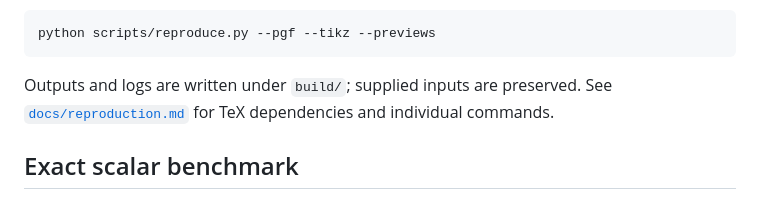
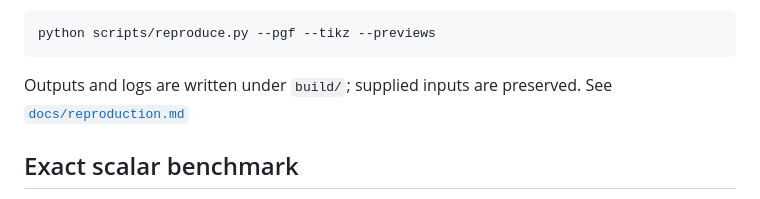
Before and after one commit to SaeedRazavikia/agentic-wireless-networks, a Markdown page: README.md, the part around the change. Rendered like a GitHub page.

Commit message:
Update output and log instructions in README
Clarified output and log information in README.

````diff
--- a/README.md
+++ b/README.md
@@ -36,7 +36,7 @@ The default Python task reproduces the overview with Matplotlib. With a working
 python scripts/reproduce.py --pgf --tikz --previews
 ```
 
-Outputs and logs are written under `build/`; supplied inputs are preserved. See [`docs/reproduction.md`](docs/reproduction.md) for TeX dependencies and individual commands.
+Outputs and logs are written under `build/`; supplied inputs are preserved. See [`docs/reproduction.md`](docs/reproduction.md)
 
 ## Exact scalar benchmark
 
````
